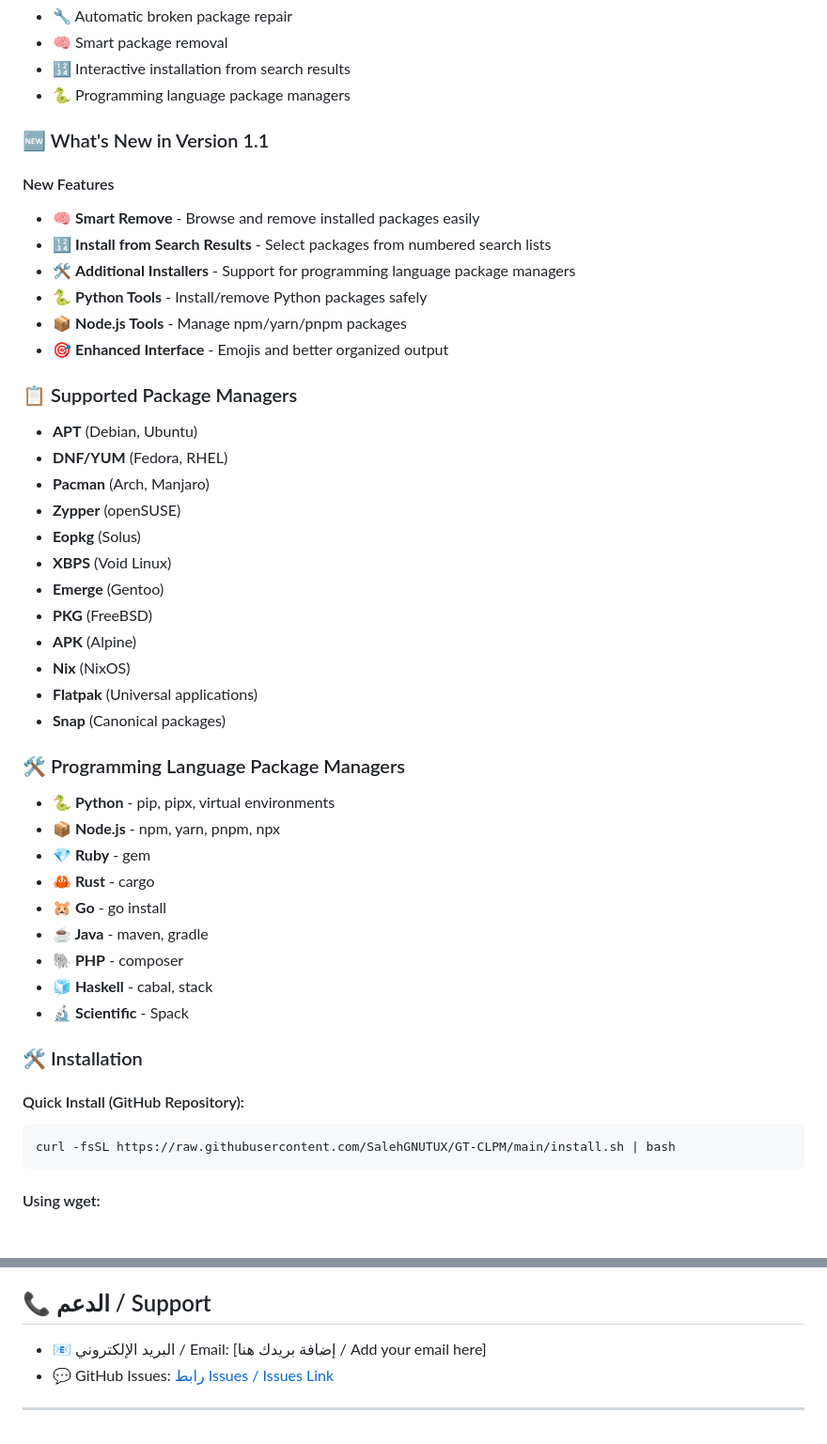
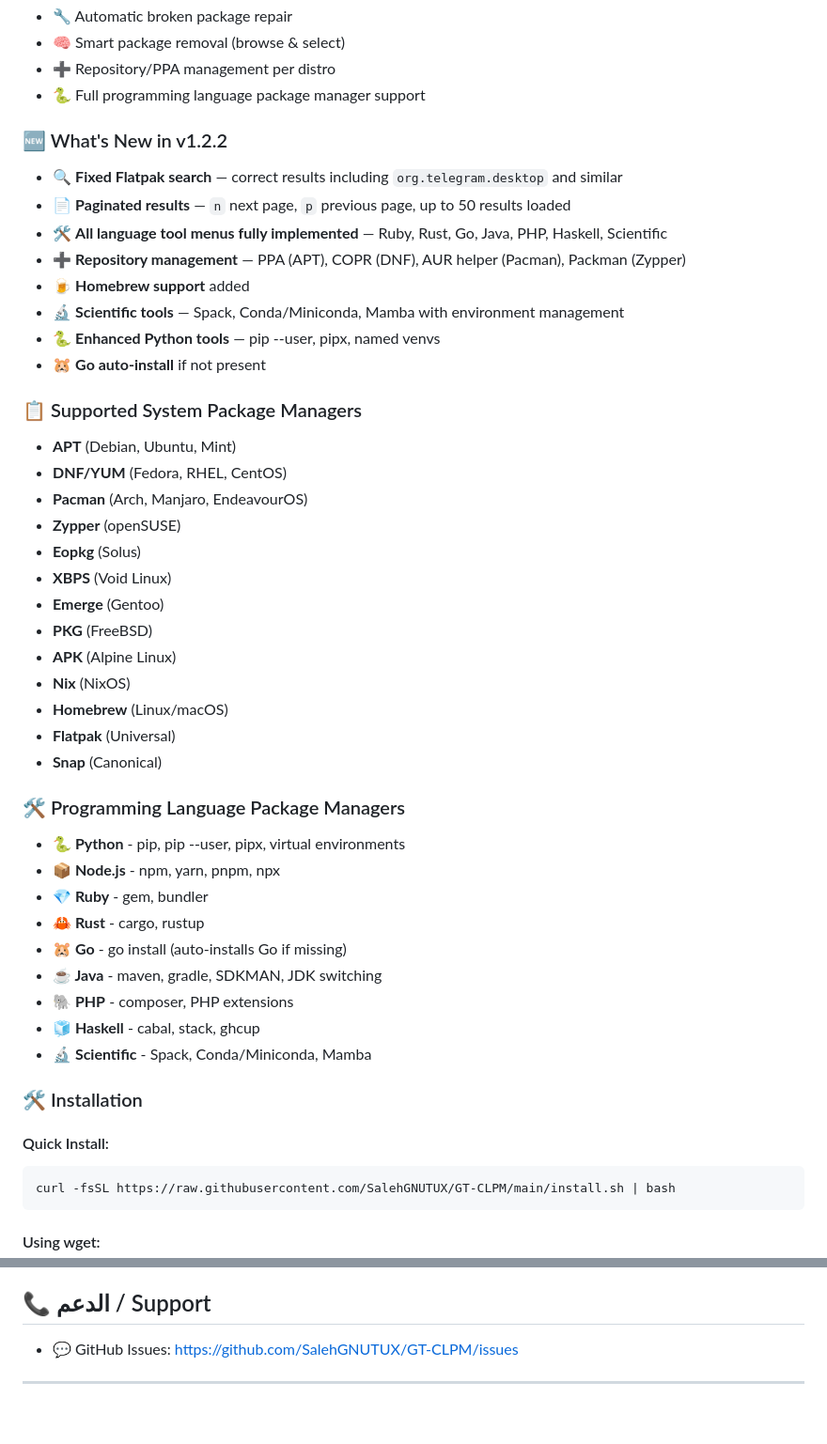
Before and after one commit to SalehGNUTUX/GT-CLPM, a Markdown page: README.md, 2 parts joined by grey strips. Shown at 94% size. Drawn GitHub-style; blank space fills up the shorter version.

````diff
--- a/README.md
+++ b/README.md
@@ -193,46 +169,48 @@ GT-CLPM is a comprehensive command-line package manager for GNU/Linux systems. I
 - 🔧 Automatic broken package repair
-- 🧠 Smart package removal
-- 🔢 Interactive installation from search results
-- 🐍 Programming language package managers
+- 🧠 Smart package removal (browse & select)
+- ➕ Repository/PPA management per distro
+- 🐍 Full programming language package manager support
 
-### 🆕 What's New in Version 1.1
+### 🆕 What's New in v1.2.2
 
-#### New Features
-- 🧠 **Smart Remove** - Browse and remove installed packages easily
-- 🔢 **Install from Search Results** - Select packages from numbered search lists
-- 🛠️ **Additional Installers** - Support for programming language package managers
-- 🐍 **Python Tools** - Install/remove Python packages safely
-- 📦 **Node.js Tools** - Manage npm/yarn/pnpm packages
-- 🎯 **Enhanced Interface** - Emojis and better organized output
+- 🔍 **Fixed Flatpak search** — correct results including `org.telegram.desktop` and similar
+- 📄 **Paginated results** — `n` next page, `p` previous page, up to 50 results loaded
+- 🛠️ **All language tool menus fully implemented** — Ruby, Rust, Go, Java, PHP, Haskell, Scientific
+- ➕ **Repository management** — PPA (APT), COPR (DNF), AUR helper (Pacman), Packman (Zypper)
+- 🍺 **Homebrew support** added
+- 🔬 **Scientific tools** — Spack, Conda/Miniconda, Mamba with environment management
+- 🐍 **Enhanced Python tools** — pip --user, pipx, named venvs
+- 🐹 **Go auto-install** if not present
 
-### 📋 Supported Package Managers
-- **APT** (Debian, Ubuntu)
-- **DNF/YUM** (Fedora, RHEL)
-- **Pacman** (Arch, Manjaro)
+### 📋 Supported System Package Managers
+- **APT** (Debian, Ubuntu, Mint)
+- **DNF/YUM** (Fedora, RHEL, CentOS)
+- **Pacman** (Arch, Manjaro, EndeavourOS)
 - **Zypper** (openSUSE)
 - **Eopkg** (Solus)
 - **XBPS** (Void Linux)
 - **Emerge** (Gentoo)
 - **PKG** (FreeBSD)
-- **APK** (Alpine)
+- **APK** (Alpine Linux)
 - **Nix** (NixOS)
-- **Flatpak** (Universal applications)
-- **Snap** (Canonical packages)
+- **Homebrew** (Linux/macOS)
+- **Flatpak** (Universal)
+- **Snap** (Canonical)
 
 ### 🛠️ Programming Language Package Managers
-- **🐍 Python** - pip, pipx, virtual environments
+- **🐍 Python** - pip, pip --user, pipx, virtual environments
 - **📦 Node.js** - npm, yarn, pnpm, npx
-- **💎 Ruby** - gem
-- **🦀 Rust** - cargo
-- **🐹 Go** - go install
-- **☕ Java** - maven, gradle
-- **🐘 PHP** - composer
-- **🧊 Haskell** - cabal, stack
-- **🔬 Scientific** - Spack
+- **💎 Ruby** - gem, bundler
+- **🦀 Rust** - cargo, rustup
+- **🐹 Go** - go install (auto-installs Go if missing)
+- **☕ Java** - maven, gradle, SDKMAN, JDK switching
+- **🐘 PHP** - composer, PHP extensions
+- **🧊 Haskell** - cabal, stack, ghcup
+- **🔬 Scientific** - Spack, Conda/Miniconda, Mamba
 
 ### 🛠️ Installation
 
-#### Quick Install (GitHub Repository):
+#### Quick Install:
 ```bash
 curl -fsSL https://raw.githubusercontent.com/SalehGNUTUX/GT-CLPM/main/install.sh | bash
 ```
@@ -339,7 +287,6 @@ This project is licensed under GPLv2. See LICENSE file for details.
 Contributions are welcome! Feel free to fork and submit Pull Requests.
 
 ## 📞 الدعم / Support
-- 📧 البريد الإلكتروني / Email: [إضافة بريدك هنا / Add your email here]
-- 💬 GitHub Issues: [رابط Issues / Issues Link](https://github.com/SalehGNUTUX/GT-CLPM/issues)
+- 💬 GitHub Issues: [https://github.com/SalehGNUTUX/GT-CLPM/issues](https://github.com/SalehGNUTUX/GT-CLPM/issues)
 
 ---
````
Also changed, not shown: other parts of README.md (+85 -139 lines).
